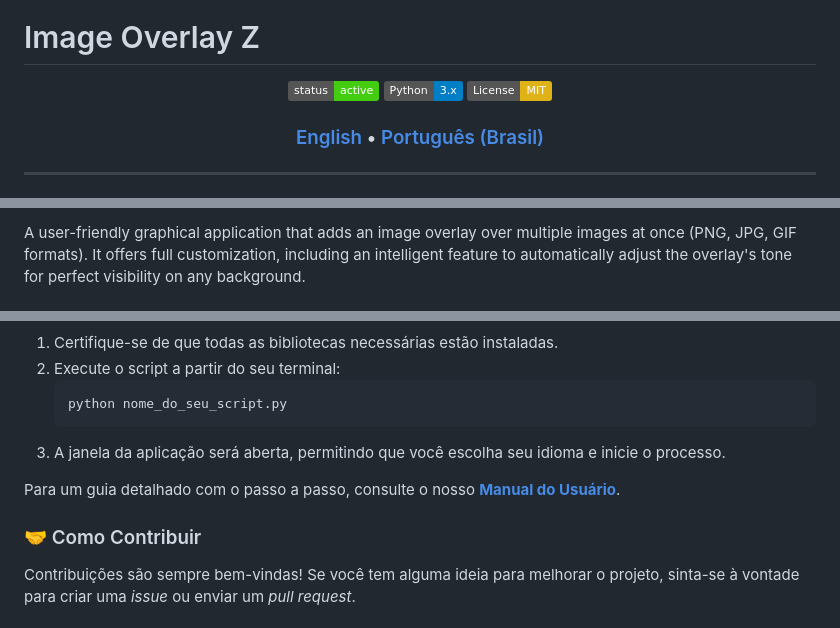
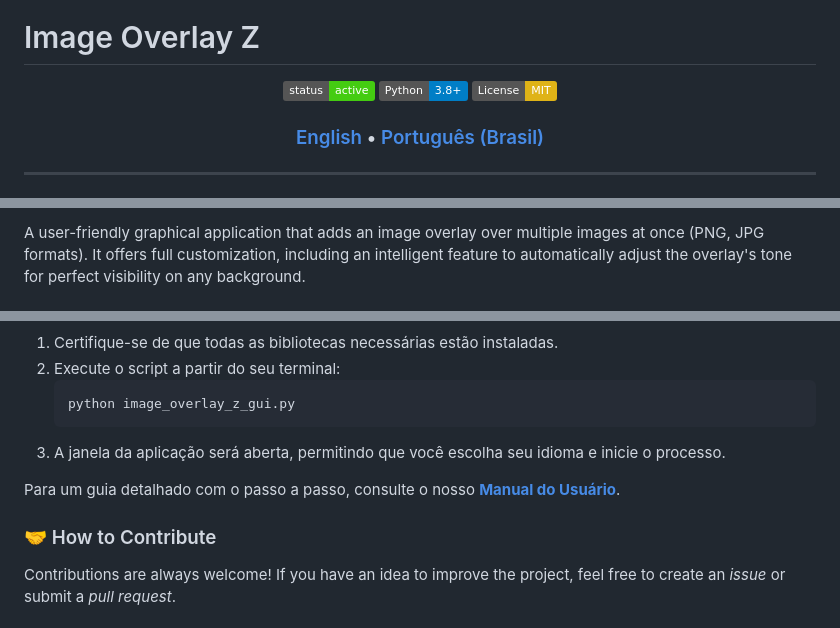
Before and after one commit to Dwifiqkri/Image-Overlay-Z, a Markdown page: README.md, 3 parts joined by grey strips. Drawn GitHub-style; badges without logos.

````diff
--- a/README.md
+++ b/README.md
@@ -10,7 +10,7 @@
 <p align="center">
   <img src="https://img.shields.io/badge/status-active-brightgreen" alt="Status do Projeto">
   <a href="https://www.python.org/">
-    <img src="https://img.shields.io/badge/Python-3.x-blue" alt="Linguagem">
+    <img src="https://img.shields.io/badge/Python-3.8+-blue" alt="Linguagem">
   </a>
   <a href="LICENSE">
     <img src="https://img.shields.io/badge/License-MIT-yellow" alt="Licença">
@@ -27,3 +27,3 @@
 
-A user-friendly graphical application that adds an image overlay over multiple images at once (PNG, JPG, GIF formats). It offers full customization, including an intelligent feature to automatically adjust the overlay's tone for perfect visibility on any background.
+A user-friendly graphical application that adds an image overlay over multiple images at once (PNG, JPG formats). It offers full customization, including an intelligent feature to automatically adjust the overlay's tone for perfect visibility on any background.
 
@@ -99,13 +99,13 @@ Uma aplicação gráfica amigável que adiciona uma sobreposição de imagem sob
 1.  Certifique-se de que todas as bibliotecas necessárias estão instaladas.
 2.  Execute o script a partir do seu terminal:
     ```bash
-    python nome_do_seu_script.py
+    python image_overlay_z_gui.py
     ```
 3.  A janela da aplicação será aberta, permitindo que você escolha seu idioma e inicie o processo.
 
 Para um guia detalhado com o passo a passo, consulte o nosso **[Manual do Usuário](User_Manual.md)**.
 
-<h3>🤝 Como Contribuir</h3>
+### 🤝 How to Contribute
 
-Contribuições são sempre bem-vindas! Se você tem alguma ideia para melhorar o projeto, sinta-se à vontade para criar uma *issue* ou enviar um *pull request*.
+Contributions are always welcome! If you have an idea to improve the project, feel free to create an *issue* or submit a *pull request*.
 
````
Also changed, not shown: other parts of README.md (+18 -18 lines).
